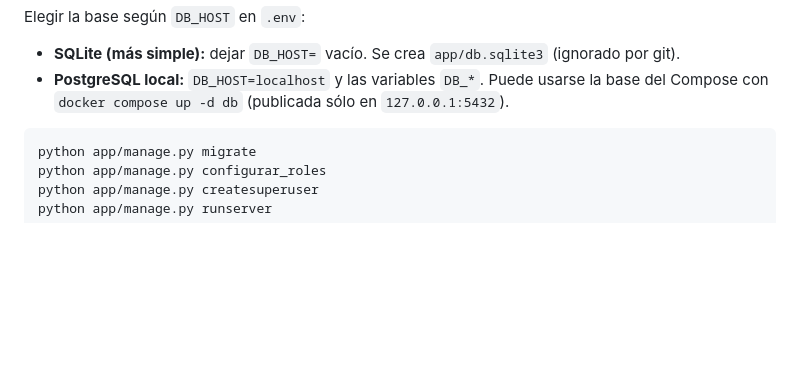
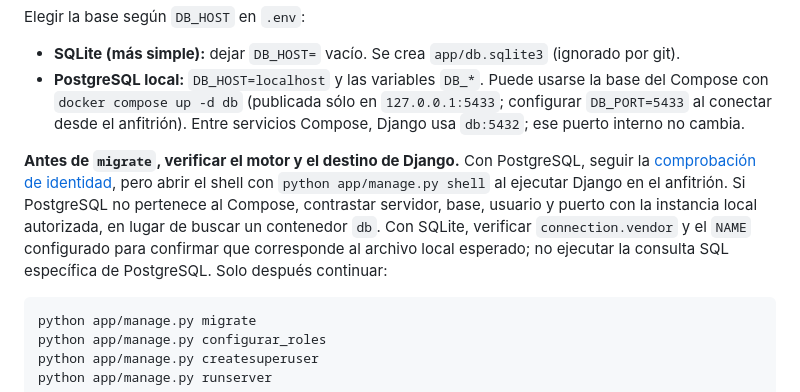
Before and after one commit to MakkiGan666/Trend-Watch-Litoral, a Markdown page: README.md, the part around one of its changes. GitHub-like rendering; blank space fills up the shorter version.

````diff
--- a/README.md
+++ b/README.md
@@ -123,7 +162,17 @@ Elegir la base según `DB_HOST` en `.env`:
   (ignorado por git).
 - **PostgreSQL local:** `DB_HOST=localhost` y las variables `DB_*`. Puede usarse
   la base del Compose con `docker compose up -d db` (publicada sólo en
-  `127.0.0.1:5432`).
+  `127.0.0.1:5433`; configurar `DB_PORT=5433` al conectar desde el anfitrión).
+  Entre servicios Compose, Django usa `db:5432`; ese puerto interno no cambia.
+
+**Antes de `migrate`, verificar el motor y el destino de Django.** Con PostgreSQL,
+seguir la [comprobación de identidad](docs/carga-inicial-noticias.md#comprobar-la-identidad-de-postgresql),
+pero abrir el shell con `python app/manage.py shell` al ejecutar Django en el
+anfitrión. Si PostgreSQL no pertenece al Compose, contrastar servidor, base,
+usuario y puerto con la instancia local autorizada, en lugar de buscar un
+contenedor `db`. Con SQLite, verificar `connection.vendor` y el `NAME` configurado
+para confirmar que corresponde al archivo local esperado; no ejecutar la consulta
+SQL específica de PostgreSQL. Solo después continuar:
 
 ```bash
 python app/manage.py migrate
````
Also changed, not shown: other parts of README.md (+43 -4 lines), docs/carga-inicial-noticias.md (added, +229 -0 lines).
